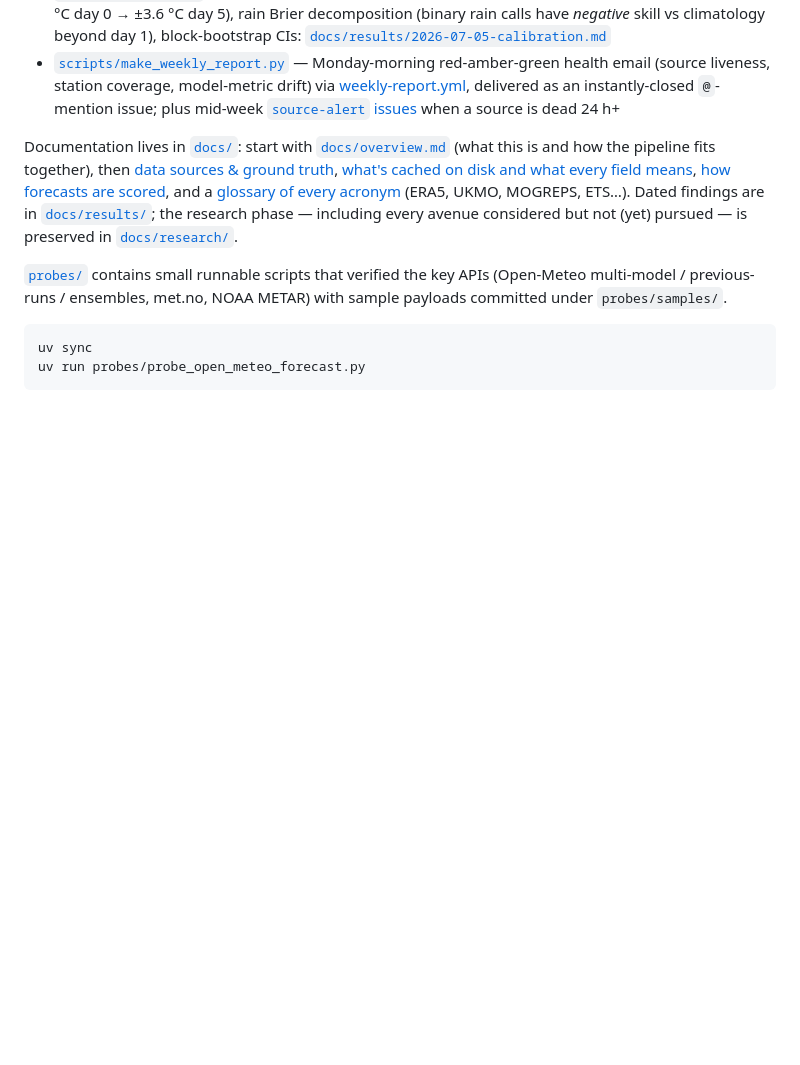
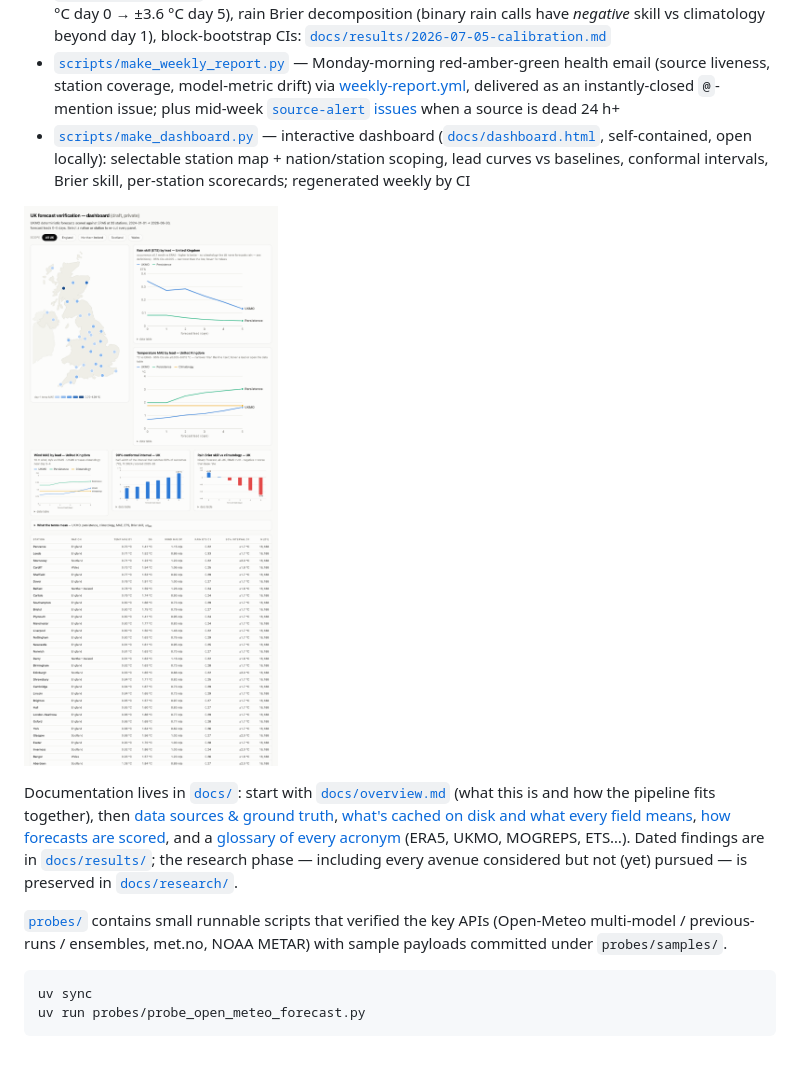
Before and after one commit to ddervs/weather-pred-quality, a Markdown page: README.md, the part around the change. Rendered like a GitHub page; pictures changed too: docs/dashboard.png (added); blank space fills up the shorter version.

```diff
--- a/README.md
+++ b/README.md
@@ -39,6 +39,12 @@ hover for station details). Regenerate after registry changes with
   via [weekly-report.yml](.github/workflows/weekly-report.yml), delivered as an
   instantly-closed `@`-mention issue; plus mid-week
   [`source-alert` issues](scripts/check_source_alerts.py) when a source is dead 24 h+
+- [`scripts/make_dashboard.py`](scripts/make_dashboard.py) — interactive dashboard
+  ([`docs/dashboard.html`](docs/dashboard.html), self-contained, open locally):
+  selectable station map + nation/station scoping, lead curves vs baselines,
+  conformal intervals, Brier skill, per-station scorecards; regenerated weekly by CI
+
+[![Verification dashboard](docs/dashboard.png)](docs/dashboard.html)
 
 Documentation lives in [`docs/`](docs/README.md): start with
 [`docs/overview.md`](docs/overview.md) (what this is and how the pipeline fits together),
```
Also changed, not shown: 4 other files.
